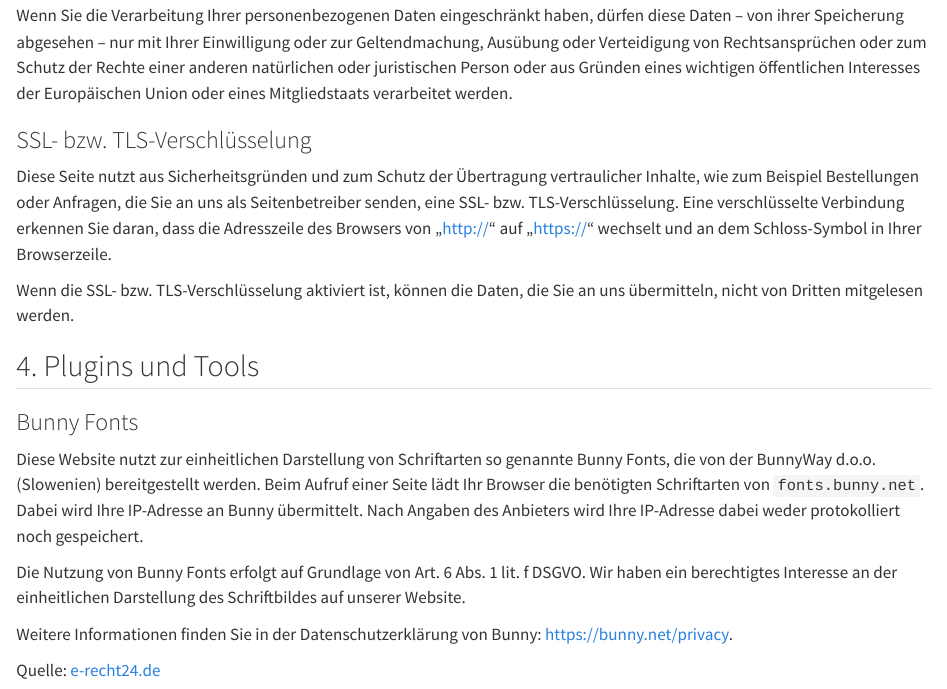
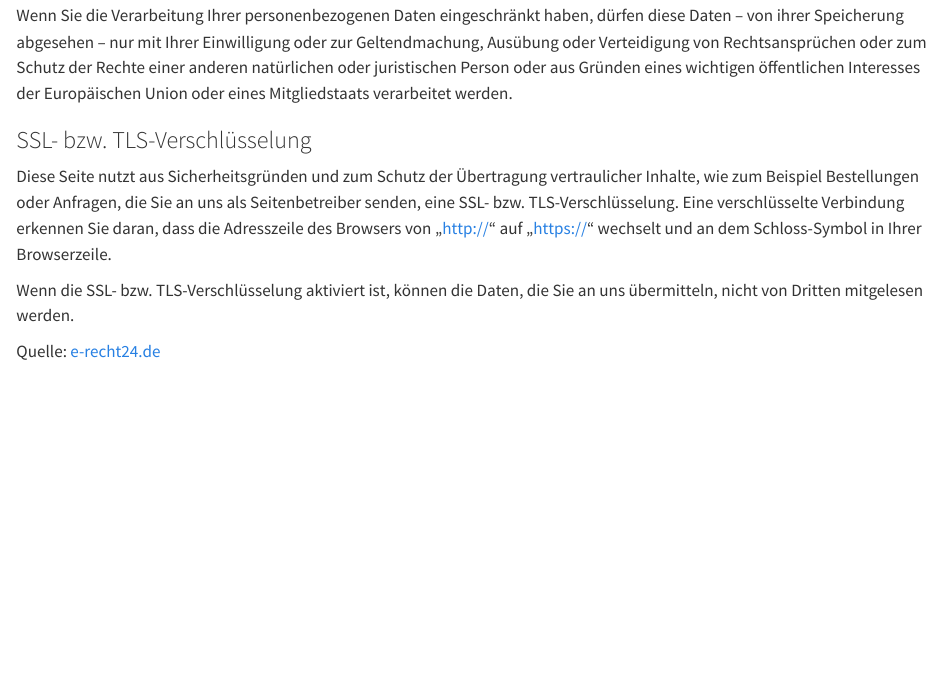
Before and after one commit to bytecaretech/bytecaretech.github.io, a Quarto document (privacy/index.qmd): the page in a window 1100 px wide, from 4370 px down. Rendered offline with R 4.5, knitr and Pandoc in place of Quarto, with nearby package versions.

Commit message:
Hold the Bunny Fonts privacy section until the font host is decided
Bunny's CSS now points font files at cdn.jsdelivr.net, so the drafted
section was incomplete. The privacy page keeps its previous content.

Co-Authored-By: Claude Opus 5.5 <noreply@anthropic.com>

```diff
--- a/privacy/index.qmd
+++ b/privacy/index.qmd
@@ -125,14 +125,4 @@ Diese Seite nutzt aus Sicherheitsgründen und zum Schutz der Übertragung vertra
 
 Wenn die SSL- bzw. TLS-Verschlüsselung aktiviert ist, können die Daten, die Sie an uns übermitteln, nicht von Dritten mitgelesen werden.
 
-## 4. Plugins und Tools
-
-### Bunny Fonts
-
-Diese Website nutzt zur einheitlichen Darstellung von Schriftarten so genannte Bunny Fonts, die von der BunnyWay d.o.o. (Slowenien) bereitgestellt werden. Beim Aufruf einer Seite lädt Ihr Browser die benötigten Schriftarten von `fonts.bunny.net`. Dabei wird Ihre IP-Adresse an Bunny übermittelt. Nach Angaben des Anbieters wird Ihre IP-Adresse dabei weder protokolliert noch gespeichert.
-
-Die Nutzung von Bunny Fonts erfolgt auf Grundlage von Art. 6 Abs. 1 lit. f DSGVO. Wir haben ein berechtigtes Interesse an der einheitlichen Darstellung des Schriftbildes auf unserer Website.
-
-Weitere Informationen finden Sie in der Datenschutzerklärung von Bunny: [https://bunny.net/privacy](https://bunny.net/privacy).
-
 Quelle: [e-recht24.de](https://www.e-recht24.de)
```
Also changed, not shown: docs/agent/tooling.md.
